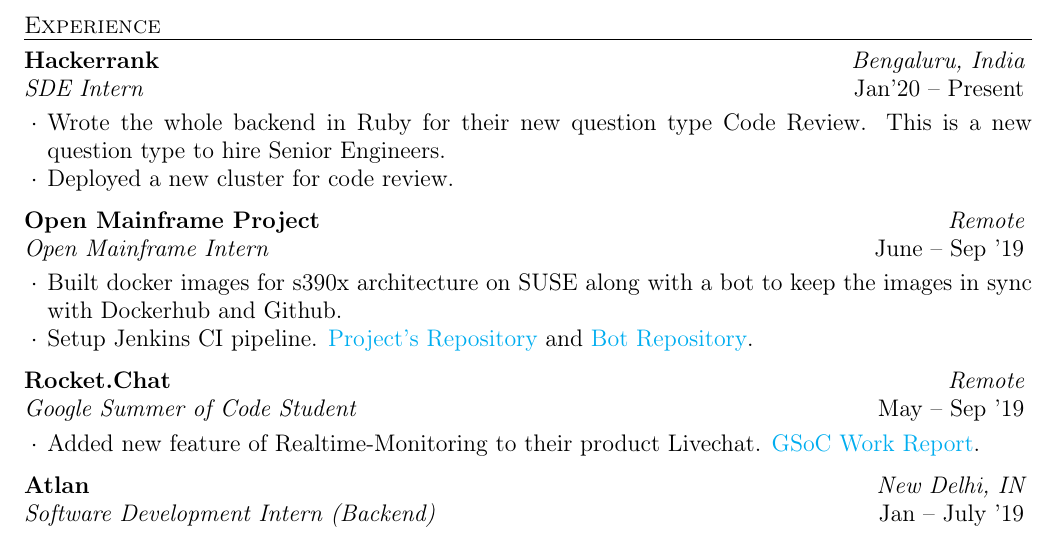
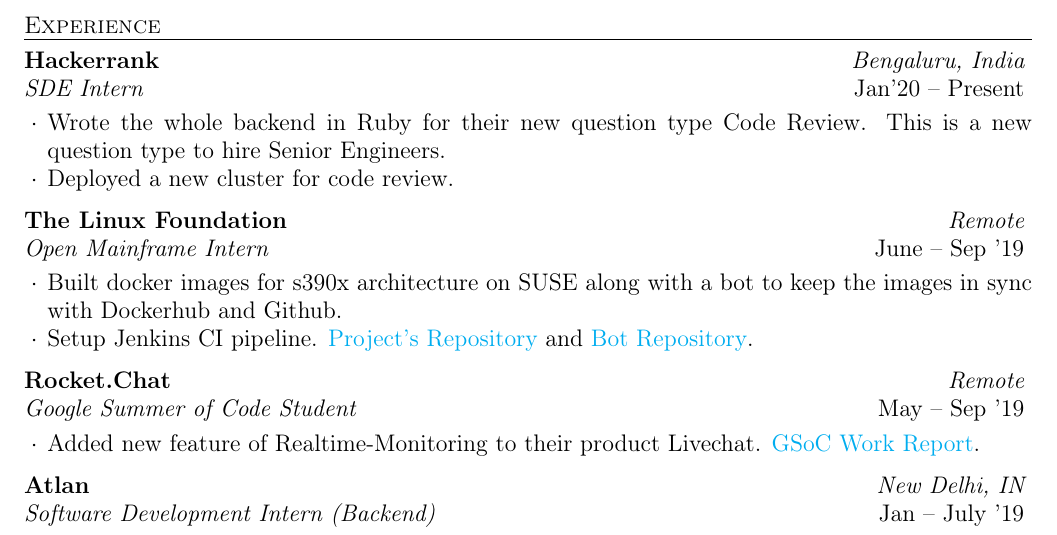
Before and after one commit to knrt10/resume, a LaTeX CV (resume.tex): part of the page, cut so that both start at the same text. Compiled offline with pdfLaTeX.

Commit message:
Fixed company name

```diff
--- a/resume.tex
+++ b/resume.tex
@@ -54,7 +54,7 @@
   }
   \end{rWorkSection}
 
-  \begin{rWorkSection}{Open Mainframe Project}
+  \begin{rWorkSection}{The Linux Foundation}
                            {Remote}
                            {Open Mainframe Intern}
                            {June -- Sep '19}
```
Also changed, not shown: resume.pdf.
